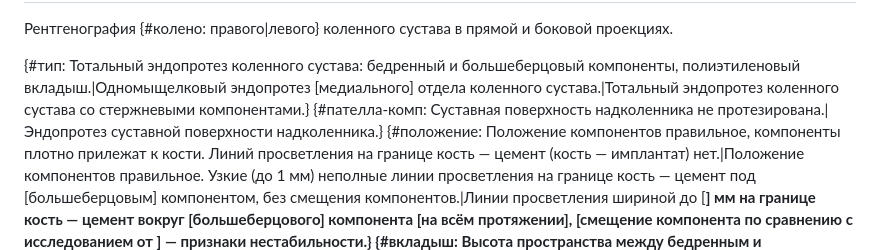
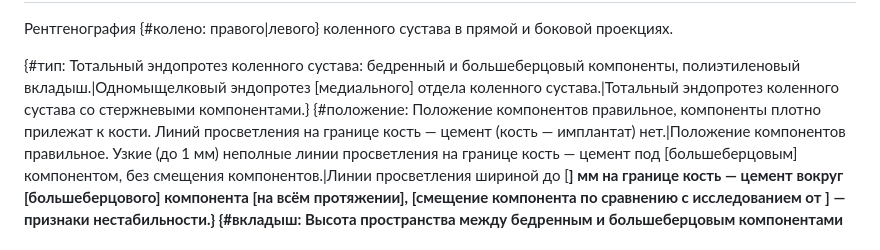
Before and after one commit to rad-helper/rad-helper.github.io, a Markdown page: templates/xr-knee-tka.md, the part around the change. Drawn GitHub-style.

```diff
--- a/templates/xr-knee-tka.md
+++ b/templates/xr-knee-tka.md
@@ -6,7 +6,7 @@
 ---
 Рентгенография {#колено: правого|левого} коленного сустава в прямой и боковой проекциях.
 
-{#тип: Тотальный эндопротез коленного сустава: бедренный и большеберцовый компоненты, полиэтиленовый вкладыш.|Одномыщелковый эндопротез [медиального] отдела коленного сустава.|Тотальный эндопротез коленного сустава со стержневыми компонентами.} {#пателла-комп: Суставная поверхность надколенника не протезирована.|Эндопротез суставной поверхности надколенника.}
+{#тип: Тотальный эндопротез коленного сустава: бедренный и большеберцовый компоненты, полиэтиленовый вкладыш.|Одномыщелковый эндопротез [медиального] отдела коленного сустава.|Тотальный эндопротез коленного сустава со стержневыми компонентами.}
 {#положение: Положение компонентов правильное, компоненты плотно прилежат к кости. Линий просветления на границе кость — цемент (кость — имплантат) нет.|Положение компонентов правильное. Узкие (до 1 мм) неполные линии просветления на границе кость — цемент под [большеберцовым] компонентом, без смещения компонентов.|Линии просветления шириной до [__] мм на границе кость — цемент вокруг [большеберцового] компонента [на всём протяжении], [смещение компонента по сравнению с исследованием от __] — признаки нестабильности.}
 {#вкладыш: Высота пространства между бедренным и большеберцовым компонентами одинаковая в медиальном и латеральном отделах.|Высота пространства между бедренным и большеберцовым компонентами уменьшена в [медиальном] отделе — признаки износа полиэтиленового вкладыша.}
 {#надколенник: Надколенник центрирован относительно межмыщелковой борозды.|Надколенник смещён [латерально] — подвывих надколенника.|Надколенник расположен низко (patella baja).}
```
